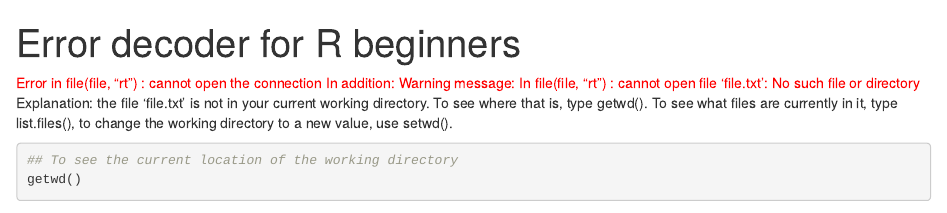
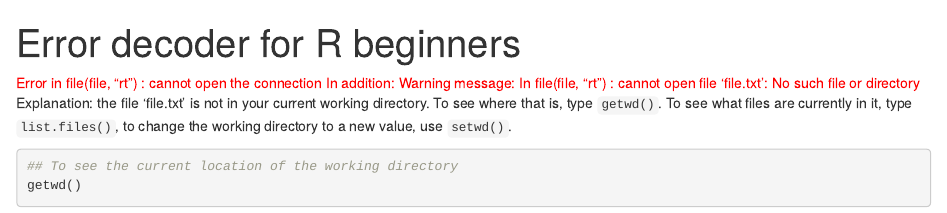
Before and after one commit to spc-ofp/r-error-cheatsheet, an R Markdown document (index.Rmd): the page in a window 1100 px wide, from its top. Rendered offline with R 4.5, knitr and Pandoc, with nearby package versions.

````diff
--- a/index.Rmd
+++ b/index.Rmd
@@ -2,12 +2,12 @@
   title: "Error decoder for R beginners"
   output:
   html_document:
-   theme: cosmo
+   theme: sky
 ---
 
 <font color="red"> Error in file(file, "rt") : cannot open the connection In addition: Warning message: In file(file, "rt") : cannot open file 'file.txt': No such file or directory</font><p>
 
-Explanation: the file 'file.txt' is not in your current working directory. To see where that is, type getwd(). To see what files are currently in it, type list.files(), to change the working directory to a new value, use setwd().<p>
+Explanation: the file 'file.txt' is not in your current working directory. To see where that is, type `getwd()`. To see what files are currently in it, type `list.files()`, to change the working directory to a new value, use `setwd()`.<p>
 
 
 ```{r eval = FALSE}
````
Also changed, not shown: README.html, index.html.
